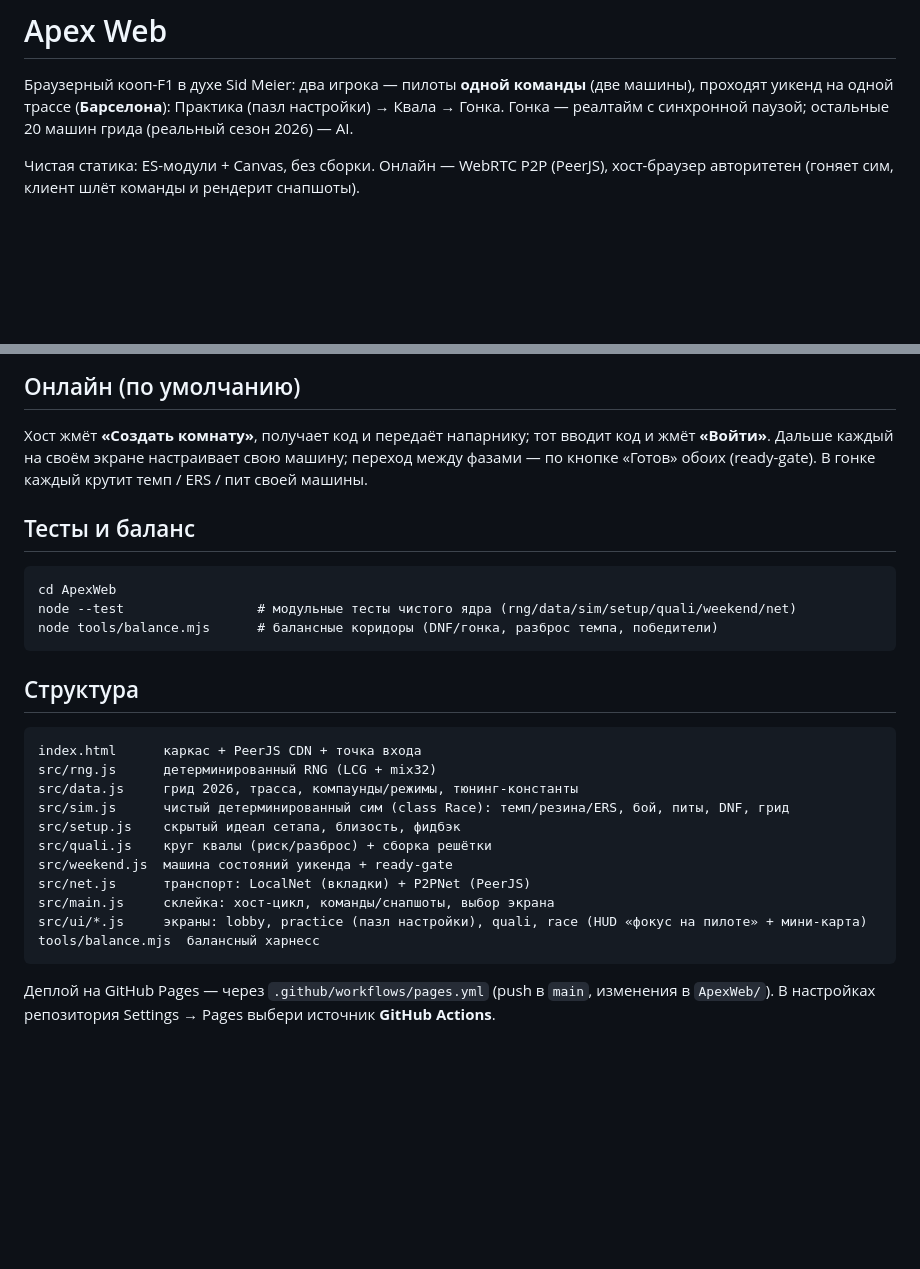
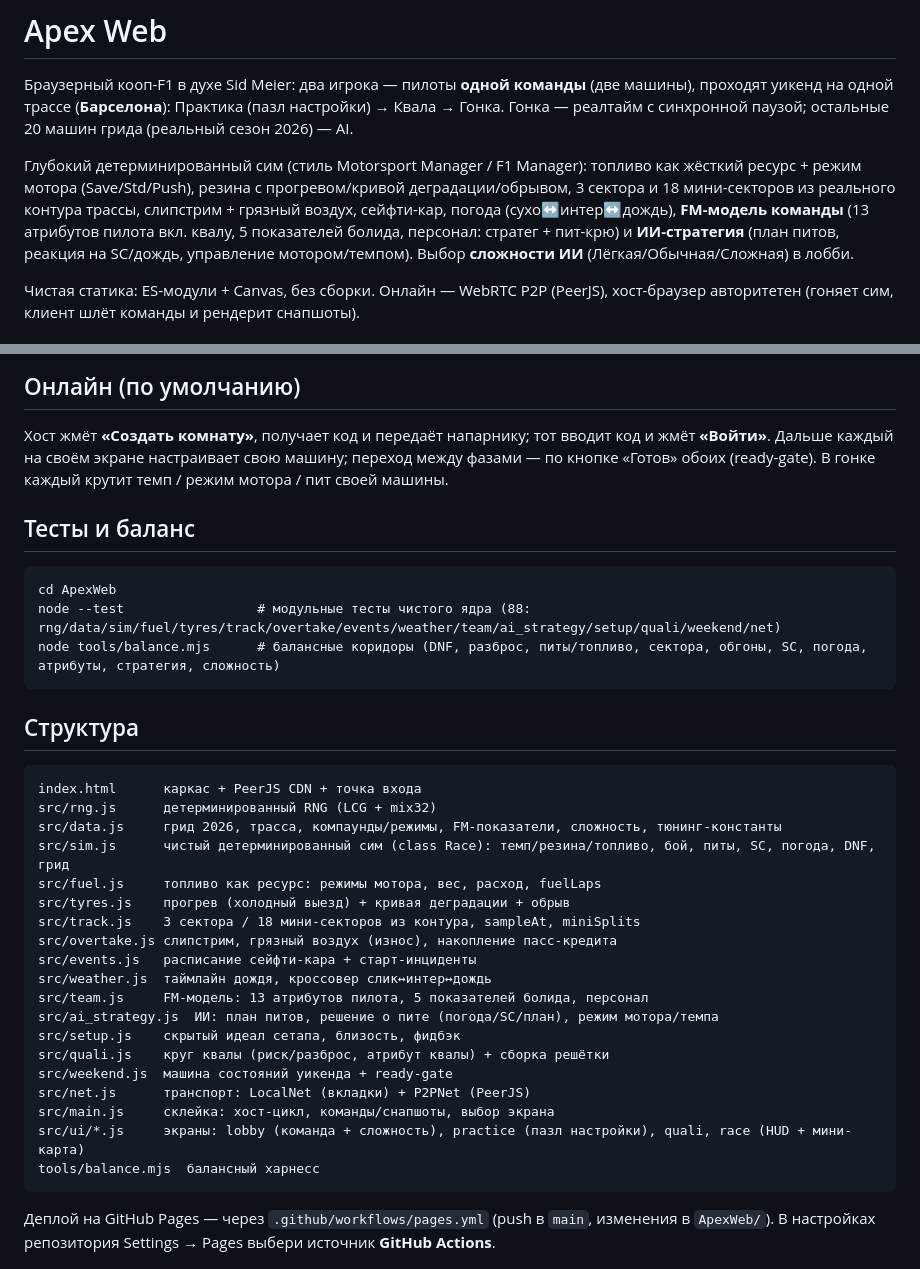
Before and after one commit to KarimIdrisov/apex-duo, a Markdown page: ApexWeb/README.md, 2 parts joined by grey strips. GitHub-like rendering; blank space fills up the shorter version.

Commit message:
docs(apexweb): README reflects the redesigned engine (fuel/tyres/sectors/weather/FM/AI/difficulty)

````diff
--- a/ApexWeb/README.md
+++ b/ApexWeb/README.md
@@ -3,6 +3,13 @@
 Браузерный кооп-F1 в духе Sid Meier: два игрока — пилоты **одной команды** (две машины),
 проходят уикенд на одной трассе (**Барселона**): Практика (пазл настройки) → Квала → Гонка.
 Гонка — реалтайм с синхронной паузой; остальные 20 машин грида (реальный сезон 2026) — AI.
+
+Глубокий детерминированный сим (стиль Motorsport Manager / F1 Manager): топливо как жёсткий
+ресурс + режим мотора (Save/Std/Push), резина с прогревом/кривой деградации/обрывом, 3 сектора
+и 18 мини-секторов из реального контура трассы, слипстрим + грязный воздух, сейфти-кар, погода
+(сухо↔интер↔дождь), **FM-модель команды** (13 атрибутов пилота вкл. квалу, 5 показателей болида,
+персонал: стратег + пит-крю) и **ИИ-стратегия** (план питов, реакция на SC/дождь, управление
+мотором/темпом). Выбор **сложности ИИ** (Лёгкая/Обычная/Сложная) в лобби.
 
 Чистая статика: ES-модули + Canvas, без сборки. Онлайн — WebRTC P2P (PeerJS), хост-браузер
 авторитетен (гоняет сим, клиент шлёт команды и рендерит снапшоты).
@@ -23,14 +30,14 @@ python -m http.server 8000
 
 Хост жмёт **«Создать комнату»**, получает код и передаёт напарнику; тот вводит код и жмёт
 **«Войти»**. Дальше каждый на своём экране настраивает свою машину; переход между фазами —
-по кнопке «Готов» обоих (ready-gate). В гонке каждый крутит темп / ERS / пит своей машины.
+по кнопке «Готов» обоих (ready-gate). В гонке каждый крутит темп / режим мотора / пит своей машины.
 
 ## Тесты и баланс
 
 ```
 cd ApexWeb
-node --test                 # модульные тесты чистого ядра (rng/data/sim/setup/quali/weekend/net)
-node tools/balance.mjs      # балансные коридоры (DNF/гонка, разброс темпа, победители)
+node --test                 # модульные тесты чистого ядра (88: rng/data/sim/fuel/tyres/track/overtake/events/weather/team/ai_strategy/setup/quali/weekend/net)
+node tools/balance.mjs      # балансные коридоры (DNF, разброс, питы/топливо, сектора, обгоны, SC, погода, атрибуты, стратегия, сложность)
 ```
 
 ## Структура
@@ -38,14 +45,22 @@ node tools/balance.mjs      # балансные коридоры (DNF/гонк
 ```
 index.html      каркас + PeerJS CDN + точка входа
 src/rng.js      детерминированный RNG (LCG + mix32)
-src/data.js     грид 2026, трасса, компаунды/режимы, тюнинг-константы
-src/sim.js      чистый детерминированный сим (class Race): темп/резина/ERS, бой, питы, DNF, грид
+src/data.js     грид 2026, трасса, компаунды/режимы, FM-показатели, сложность, тюнинг-константы
+src/sim.js      чистый детерминированный сим (class Race): темп/резина/топливо, бой, питы, SC, погода, DNF, грид
+src/fuel.js     топливо как ресурс: режимы мотора, вес, расход, fuelLaps
+src/tyres.js    прогрев (холодный выезд) + кривая деградации + обрыв
+src/track.js    3 сектора / 18 мини-секторов из контура, sampleAt, miniSplits
+src/overtake.js слипстрим, грязный воздух (износ), накопление пасс-кредита
+src/events.js   расписание сейфти-кара + старт-инциденты
+src/weather.js  таймлайн дождя, кроссовер слик↔интер↔дождь
+src/team.js     FM-модель: 13 атрибутов пилота, 5 показателей болида, персонал
+src/ai_strategy.js  ИИ: план питов, решение о пите (погода/SC/план), режим мотора/темпа
 src/setup.js    скрытый идеал сетапа, близость, фидбэк
-src/quali.js    круг квалы (риск/разброс) + сборка решётки
+src/quali.js    круг квалы (риск/разброс, атрибут квалы) + сборка решётки
 src/weekend.js  машина состояний уикенда + ready-gate
 src/net.js      транспорт: LocalNet (вкладки) + P2PNet (PeerJS)
 src/main.js     склейка: хост-цикл, команды/снапшоты, выбор экрана
-src/ui/*.js     экраны: lobby, practice (пазл настройки), quali, race (HUD «фокус на пилоте» + мини-карта)
+src/ui/*.js     экраны: lobby (команда + сложность), practice (пазл настройки), quali, race (HUD + мини-карта)
 tools/balance.mjs  балансный харнесс
 ```
 
````
